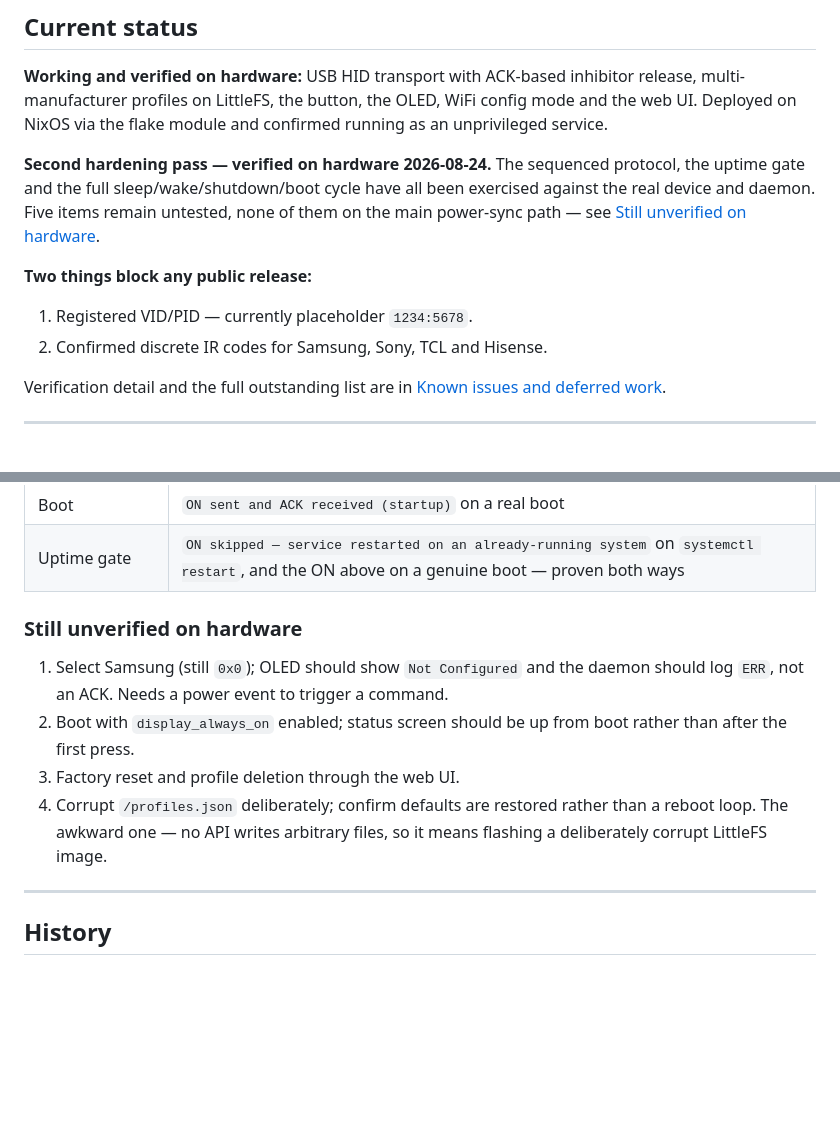
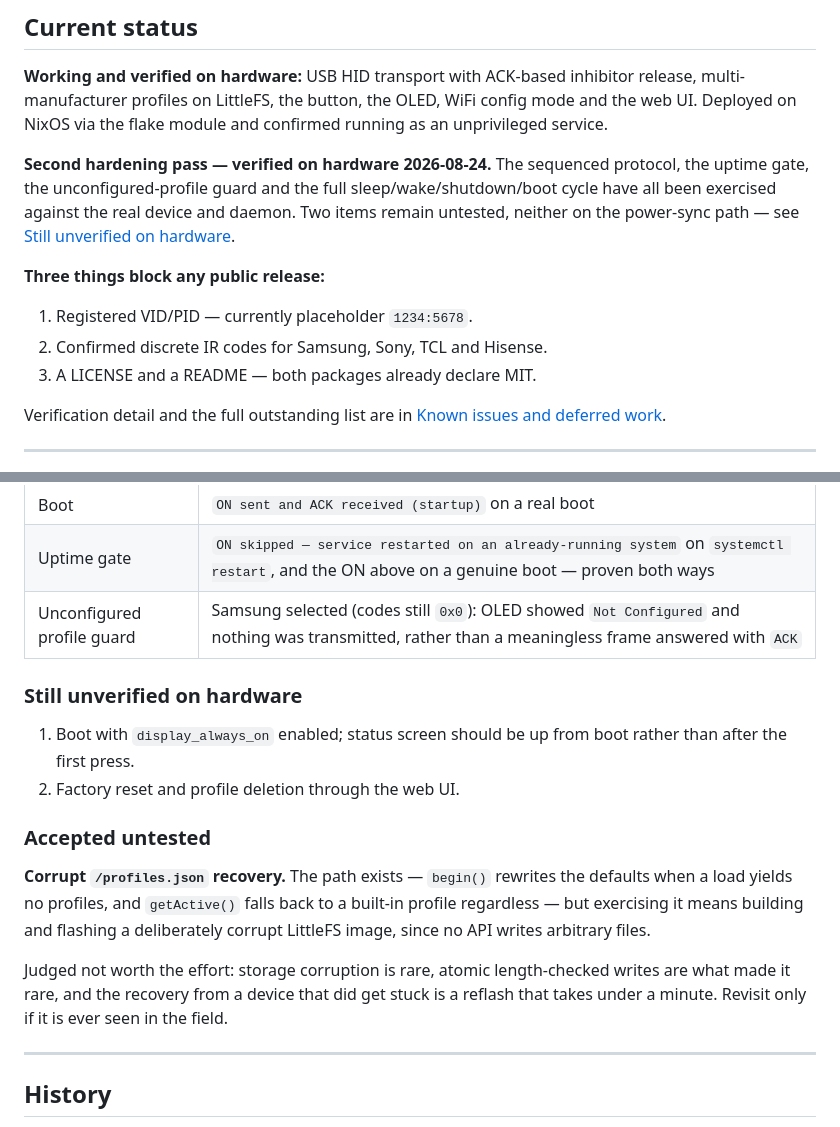
Before and after one commit to Niall-xox/ESP32-IR-CEC-Alternative, a Markdown page: Project Outline.md, 2 parts joined by grey strips. GitHub-like rendering; blank space fills up the shorter version.

Commit message:
Record the 0x0 guard as verified; accept corrupt-storage recovery untested
Samsung selected with its codes still 0x0: the OLED showed "Not Configured"
and nothing was transmitted, instead of putting a meaningless frame on the
air and answering ACK. That closes the last fix from the second pass that
was on the reporting-honesty path — the whole point of the guard was that a
placeholder profile stops claiming success.

Corrupt /profiles.json recovery moves from the todo list to a new "Accepted
untested" section. The path exists and is reasoned about, but exercising it
means building and flashing a deliberately corrupt LittleFS image, and the
case it guards is both rare and cheap to recover from — a reflash takes
under a minute. Recording the decision rather than leaving an item that
would sit on the list indefinitely looking like neglect.

Also corrects two counts that had gone stale in Current status: five
untested items is now two, and "two things block release" was already
three in the table below it — the LICENSE and README were missing from the
summary.

Co-Authored-By: Claude Opus 5 <noreply@anthropic.com>
Claude-Session: https://claude.ai/code/session_01SttuRC4ywdQWuDGwsE3jTW

```diff
--- a/Project Outline.md
+++ b/Project Outline.md
@@ -49,15 +49,16 @@ config mode and the web UI. Deployed on NixOS via the flake module and confirmed
 running as an unprivileged service.
 
 **Second hardening pass — verified on hardware 2026-08-24.** The sequenced
-protocol, the uptime gate and the full sleep/wake/shutdown/boot cycle have all
-been exercised against the real device and daemon. Five items remain untested,
-none of them on the main power-sync path — see
+protocol, the uptime gate, the unconfigured-profile guard and the full
+sleep/wake/shutdown/boot cycle have all been exercised against the real device
+and daemon. Two items remain untested, neither on the power-sync path — see
 [Still unverified on hardware](#still-unverified-on-hardware).
 
-**Two things block any public release:**
+**Three things block any public release:**
 
 1. Registered VID/PID — currently placeholder `1234:5678`.
 2. Confirmed discrete IR codes for Samsung, Sony, TCL and Hisense.
+3. A LICENSE and a README — both packages already declare MIT.
 
 Verification detail and the full outstanding list are in
 [Known issues and deferred work](#known-issues-and-deferred-work).
@@ -810,17 +811,25 @@ exercised against the real daemon on NixOS:
 | Shutdown | `[event] Shutting down` → `OFF sent and ACK received` → `Lock released`, *then* systemd stopped the unit — the inhibitor held the poweroff off until the ESP32 confirmed |
 | Boot | `ON sent and ACK received (startup)` on a real boot |
 | Uptime gate | `ON skipped — service restarted on an already-running system` on `systemctl restart`, and the ON above on a genuine boot — proven both ways |
+| Unconfigured profile guard | Samsung selected (codes still `0x0`): OLED showed `Not Configured` and nothing was transmitted, rather than a meaningless frame answered with `ACK` |
 
 ### Still unverified on hardware
 
-1. Select Samsung (still `0x0`); OLED should show `Not Configured` and the
-   daemon should log `ERR`, not an ACK. Needs a power event to trigger a command.
-2. Boot with `display_always_on` enabled; status screen should be up from boot
+1. Boot with `display_always_on` enabled; status screen should be up from boot
    rather than after the first press.
-3. Factory reset and profile deletion through the web UI.
-4. Corrupt `/profiles.json` deliberately; confirm defaults are restored rather
-   than a reboot loop. The awkward one — no API writes arbitrary files, so it
-   means flashing a deliberately corrupt LittleFS image.
+2. Factory reset and profile deletion through the web UI.
+
+### Accepted untested
+
+**Corrupt `/profiles.json` recovery.** The path exists — `begin()` rewrites the
+defaults when a load yields no profiles, and `getActive()` falls back to a
+built-in profile regardless — but exercising it means building and flashing a
+deliberately corrupt LittleFS image, since no API writes arbitrary files.
+
+Judged not worth the effort: storage corruption is rare, atomic length-checked
+writes are what made it rare, and the recovery from a device that did get stuck
+is a reflash that takes under a minute. Revisit only if it is ever seen in the
+field.
 
 ---
 
```
